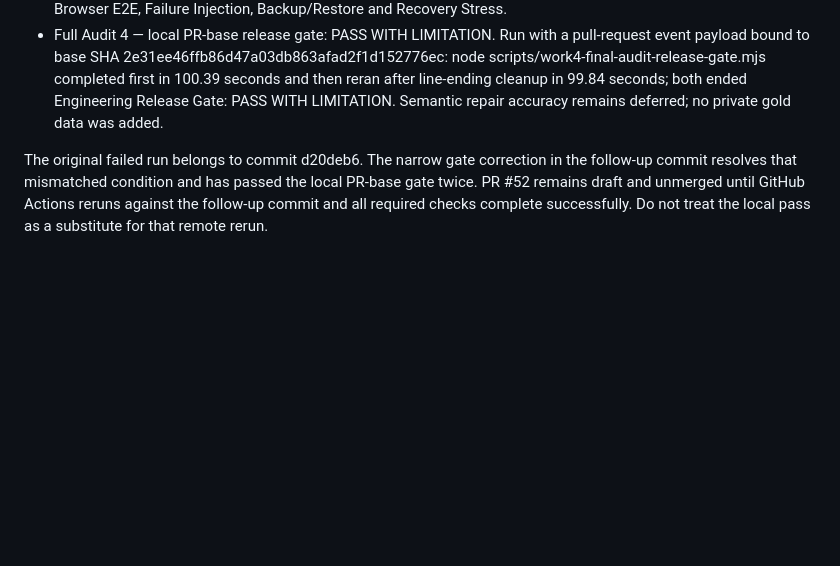
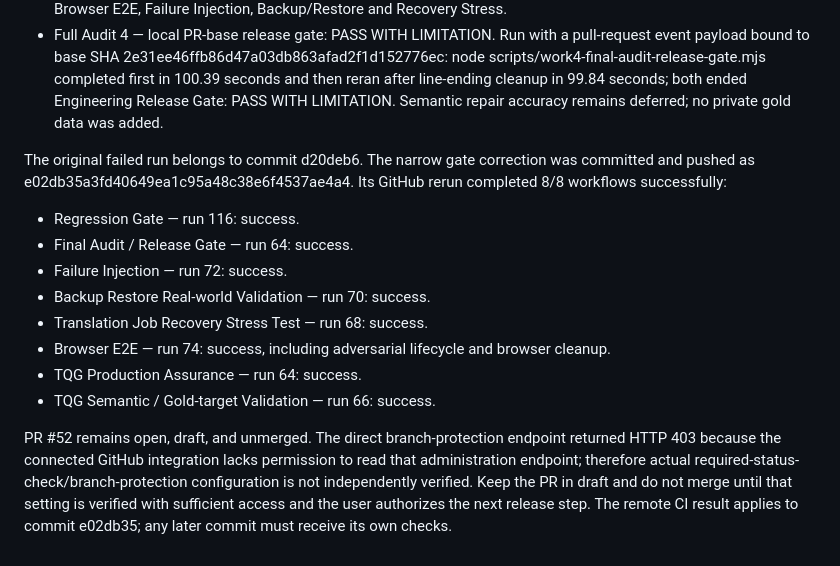
Before and after one commit to sttpp58/prung-aksorn, a Markdown page: docs/review/FIX_THEN_SHIP_FINAL_AUDIT.md, the part around the change. Drawn GitHub-style; blank space fills up the shorter version.

Commit message:
docs(audit): record green GitHub release gate

```diff
--- a/docs/review/FIX_THEN_SHIP_FINAL_AUDIT.md
+++ b/docs/review/FIX_THEN_SHIP_FINAL_AUDIT.md
@@ -126,4 +126,14 @@ storage-v2.js, tqg-inspector.js, tqg-repair.js, tqg-integration.js, and tqg-ui.j
 - Deep Review 3 — compatibility/release boundary: PASS locally. The gate continues all artifact checks, secret scan, protected storage/TQG checks, syntax checks, TQG sub-gates, Regression Gate, TQG Production Assurance, Browser E2E, Failure Injection, Backup/Restore and Recovery Stress.
 - Full Audit 4 — local PR-base release gate: PASS WITH LIMITATION. Run with a pull-request event payload bound to base SHA 2e31ee46ffb86d47a03db863afad2f1d152776ec: node scripts/work4-final-audit-release-gate.mjs completed first in 100.39 seconds and then reran after line-ending cleanup in 99.84 seconds; both ended Engineering Release Gate: PASS WITH LIMITATION. Semantic repair accuracy remains deferred; no private gold data was added.
 
-The original failed run belongs to commit d20deb6. The narrow gate correction in the follow-up commit resolves that mismatched condition and has passed the local PR-base gate twice. PR #52 remains draft and unmerged until GitHub Actions reruns against the follow-up commit and all required checks complete successfully. Do not treat the local pass as a substitute for that remote rerun.
+The original failed run belongs to commit d20deb6. The narrow gate correction was committed and pushed as e02db35a3fd40649ea1c95a48c38e6f4537ae4a4. Its GitHub rerun completed 8/8 workflows successfully:
+- Regression Gate — run 116: success.
+- Final Audit / Release Gate — run 64: success.
+- Failure Injection — run 72: success.
+- Backup Restore Real-world Validation — run 70: success.
+- Translation Job Recovery Stress Test — run 68: success.
+- Browser E2E — run 74: success, including adversarial lifecycle and browser cleanup.
+- TQG Production Assurance — run 64: success.
+- TQG Semantic / Gold-target Validation — run 66: success.
+
+PR #52 remains open, draft, and unmerged. The direct branch-protection endpoint returned HTTP 403 because the connected GitHub integration lacks permission to read that administration endpoint; therefore actual required-status-check/branch-protection configuration is not independently verified. Keep the PR in draft and do not merge until that setting is verified with sufficient access and the user authorizes the next release step. The remote CI result applies to commit e02db35; any later commit must receive its own checks.
```
Also changed, not shown: docs/review/FIX_THEN_SHIP_ROADMAP.md (+1 -1 lines), docs/tqg/STATUS_EVIDENCE_MATRIX.md (+1 -1 lines).
